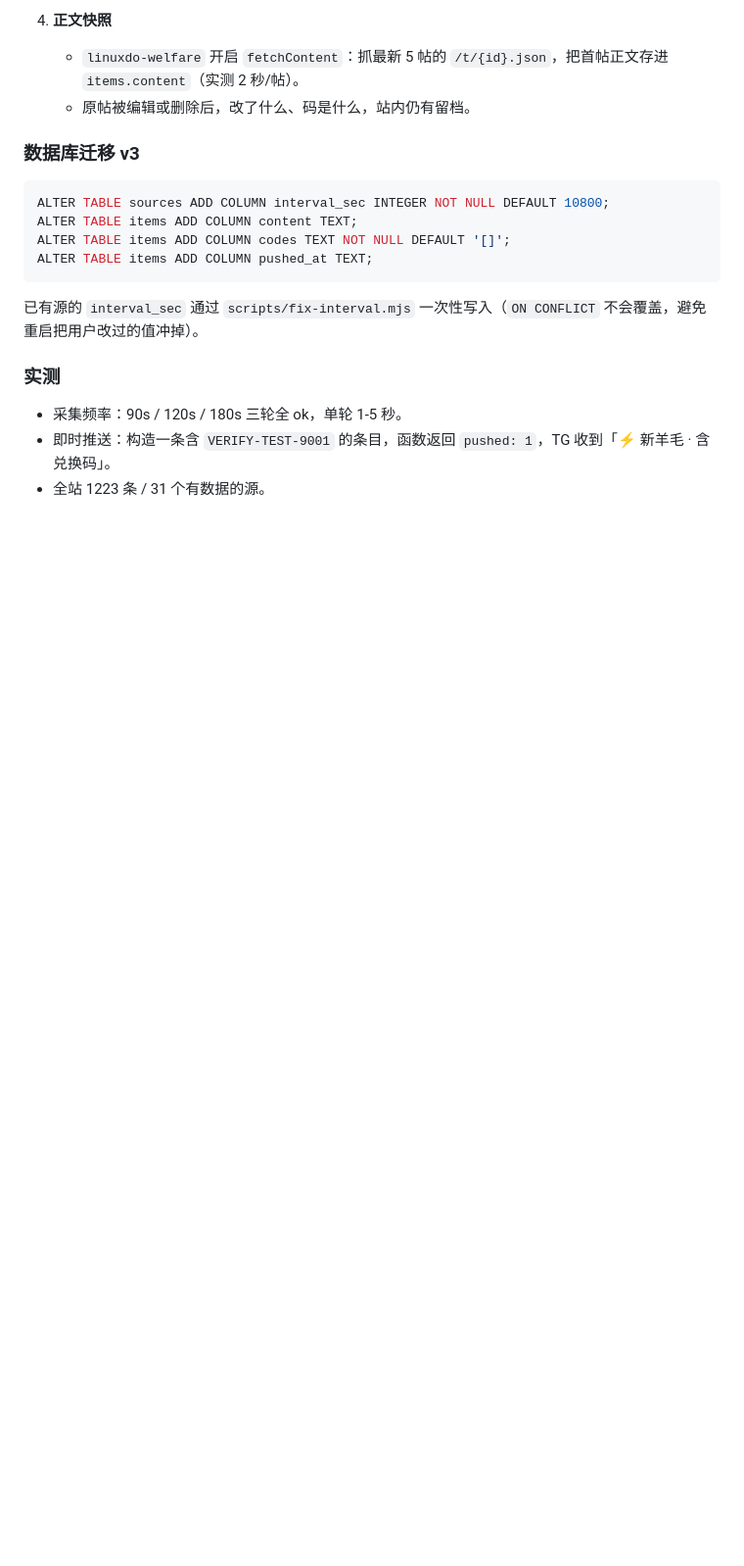
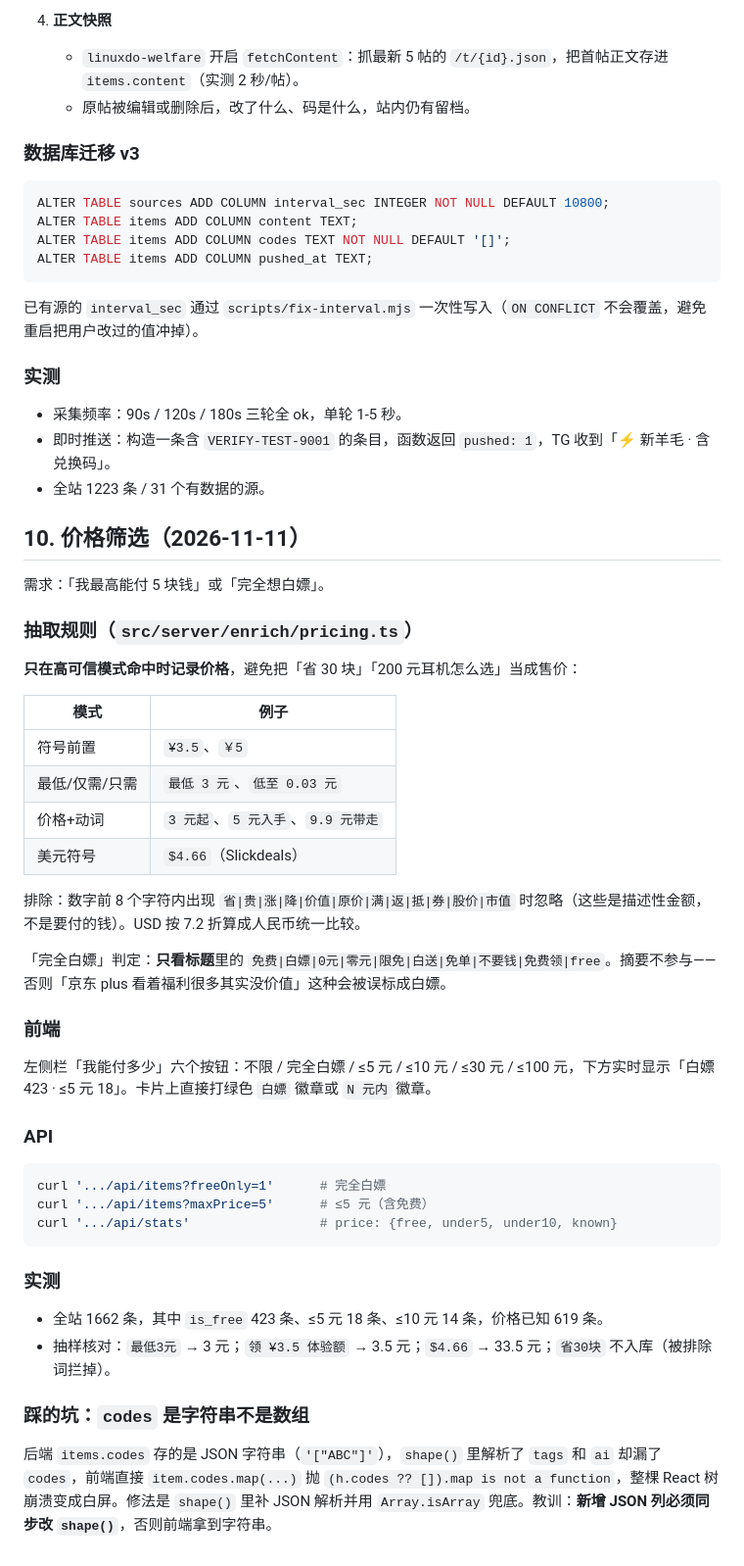
Before and after one commit to ZiChuanLan/freebie-radar, a Markdown page: docs/timing.md, the part around the change. Shown at 98% size. Drawn GitHub-style; blank space fills up the shorter version.

````diff
--- a/docs/timing.md
+++ b/docs/timing.md
@@ -43,3 +43,44 @@ ALTER TABLE items ADD COLUMN pushed_at TEXT;
 - 采集频率：90s / 120s / 180s 三轮全 ok，单轮 1-5 秒。
 - 即时推送：构造一条含 `VERIFY-TEST-9001` 的条目，函数返回 `pushed: 1`，TG 收到「⚡ 新羊毛 · 含兑换码」。
 - 全站 1223 条 / 31 个有数据的源。
+
+
+## 10. 价格筛选（2026-11-11）
+
+需求：「我最高能付 5 块钱」或「完全想白嫖」。
+
+### 抽取规则（`src/server/enrich/pricing.ts`）
+
+**只在高可信模式命中时记录价格**，避免把「省 30 块」「200 元耳机怎么选」当成售价：
+
+| 模式 | 例子 |
+|---|---|
+| 符号前置 | `¥3.5`、`￥5` |
+| 最低/仅需/只需 | `最低 3 元`、`低至 0.03 元` |
+| 价格+动词 | `3 元起`、`5 元入手`、`9.9 元带走` |
+| 美元符号 | `$4.66`（Slickdeals） |
+
+排除：数字前 8 个字符内出现 `省|贵|涨|降|价值|原价|满|返|抵|券|股价|市值` 时忽略（这些是描述性金额，不是要付的钱）。USD 按 7.2 折算成人民币统一比较。
+
+「完全白嫖」判定：**只看标题**里的 `免费|白嫖|0元|零元|限免|白送|免单|不要钱|免费领|free`。摘要不参与——否则「京东 plus 看着福利很多其实没价值」这种会被误标成白嫖。
+
+### 前端
+
+左侧栏「我能付多少」六个按钮：不限 / 完全白嫖 / ≤5 元 / ≤10 元 / ≤30 元 / ≤100 元，下方实时显示「白嫖 423 · ≤5 元 18」。卡片上直接打绿色 `白嫖` 徽章或 `N 元内` 徽章。
+
+### API
+
+```bash
+curl '.../api/items?freeOnly=1'      # 完全白嫖
+curl '.../api/items?maxPrice=5'      # ≤5 元（含免费）
+curl '.../api/stats'                 # price: {free, under5, under10, known}
+```
+
+### 实测
+
+- 全站 1662 条，其中 `is_free` 423 条、≤5 元 18 条、≤10 元 14 条，价格已知 619 条。
+- 抽样核对：`最低3元` → 3 元；`领 ¥3.5 体验额` → 3.5 元；`$4.66` → 33.5 元；`省30块` 不入库（被排除词拦掉）。
+
+### 踩的坑：`codes` 是字符串不是数组
+
+后端 `items.codes` 存的是 JSON 字符串（`'["ABC"]'`），`shape()` 里解析了 `tags` 和 `ai` 却漏了 `codes`，前端直接 `item.codes.map(...)` 抛 `(h.codes ?? []).map is not a function`，整棵 React 树崩溃变成白屏。修法是 `shape()` 里补 JSON 解析并用 `Array.isArray` 兜底。教训：**新增 JSON 列必须同步改 `shape()`**，否则前端拿到字符串。
````
Also changed, not shown: README.md (+13 -0 lines), docs/ui-price.png (added), 10 other files.
